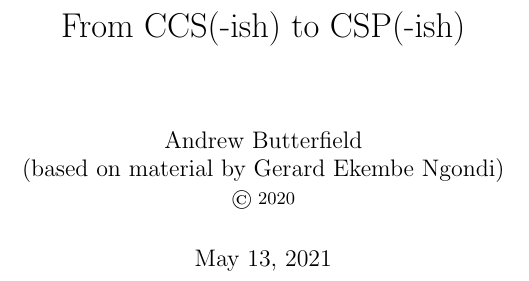
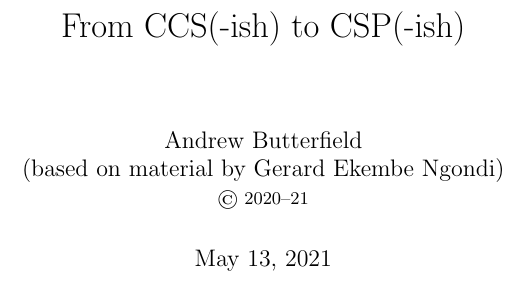
Before and after one commit to andrewbutterfield/ccs2csp, a LaTeX document (MAIN.tex): part of page 1 of 13, cut so that both start at the same text. Compiled offline with pdfLaTeX.

Commit message:
Updates copyright and license stuff

```diff
--- a/MAIN.tex
+++ b/MAIN.tex
@@ -18,7 +18,7 @@
 Andrew Butterfield
 \\(based on material by Gerard Ekembe Ngondi)
 \\
-{\small \copyright\ 2020}
+{\small \copyright\ 2020--21}
 }
 \title{
   From CCS(-ish) to CSP(-ish)
```
Also changed, not shown: 4 other files.
